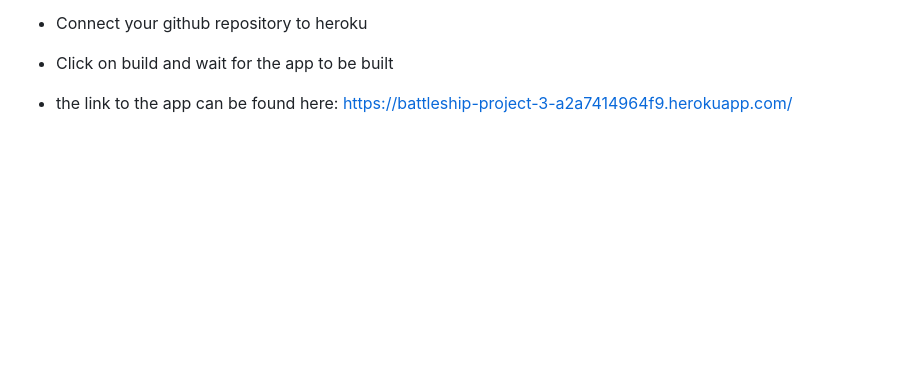
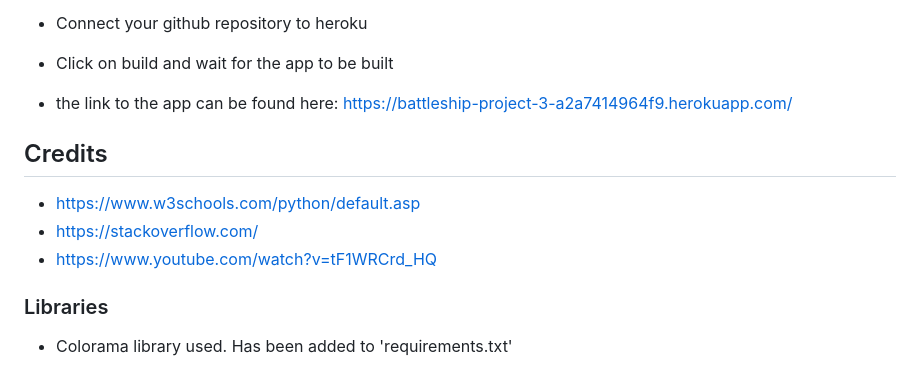
Before and after one commit to BrendanGCollins/Project--3--Battleship, a Markdown page: README.md, the part around the change. GitHub-like rendering; blank space fills up the shorter version.

Commit message:
Add 'Credits' and 'Libraries' section to readme

```diff
--- a/README.md
+++ b/README.md
@@ -224,3 +224,15 @@ On the left-hand sidebar, in the Code and automation section, select Pages.
 - Click on build and wait for the app to be built
 
 - the link to the app can be found here: https://battleship-project-3-a2a7414964f9.herokuapp.com/
+
+
+
+## Credits
+
+- https://www.w3schools.com/python/default.asp
+- https://stackoverflow.com/
+- https://www.youtube.com/watch?v=tF1WRCrd_HQ
+
+### Libraries
+
+- Colorama library used. Has been added to 'requirements.txt'
```
